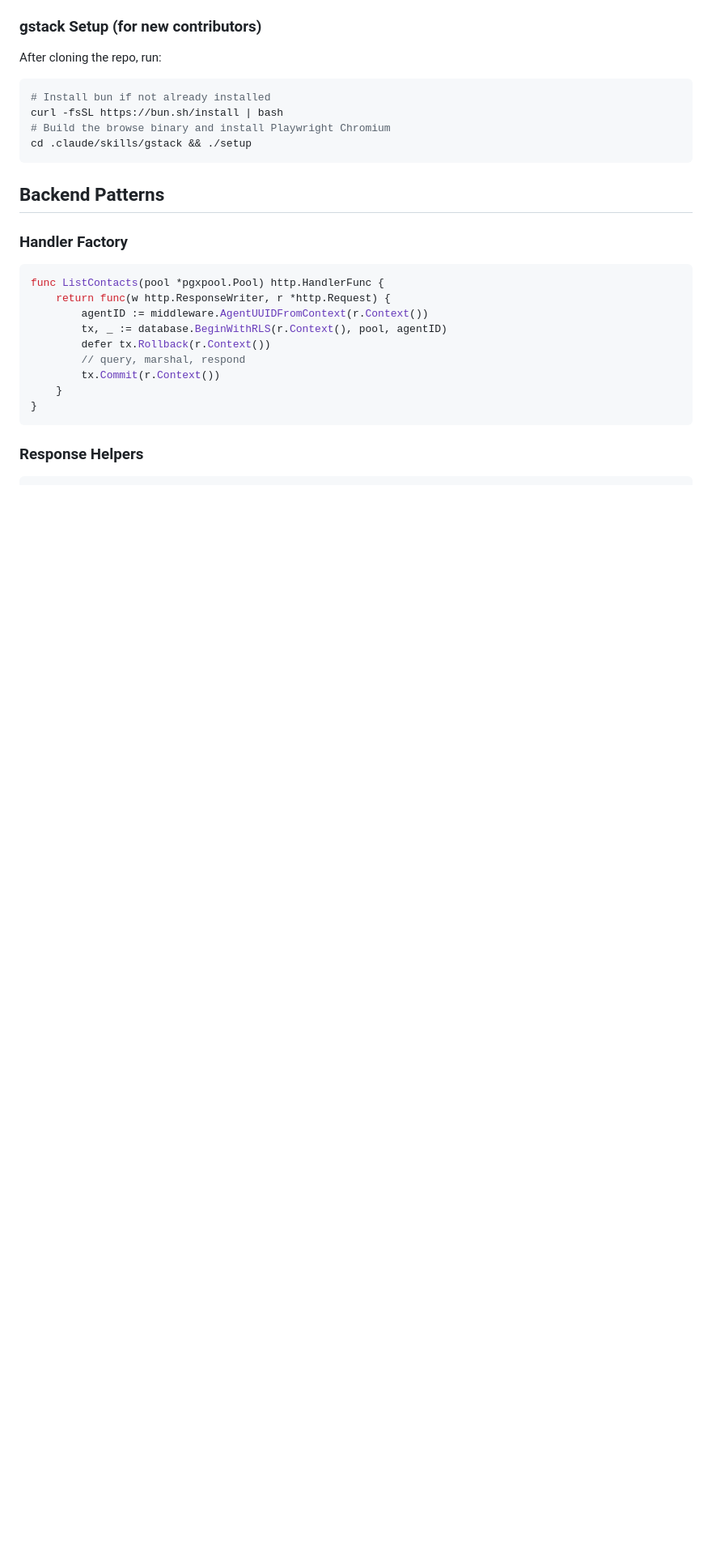
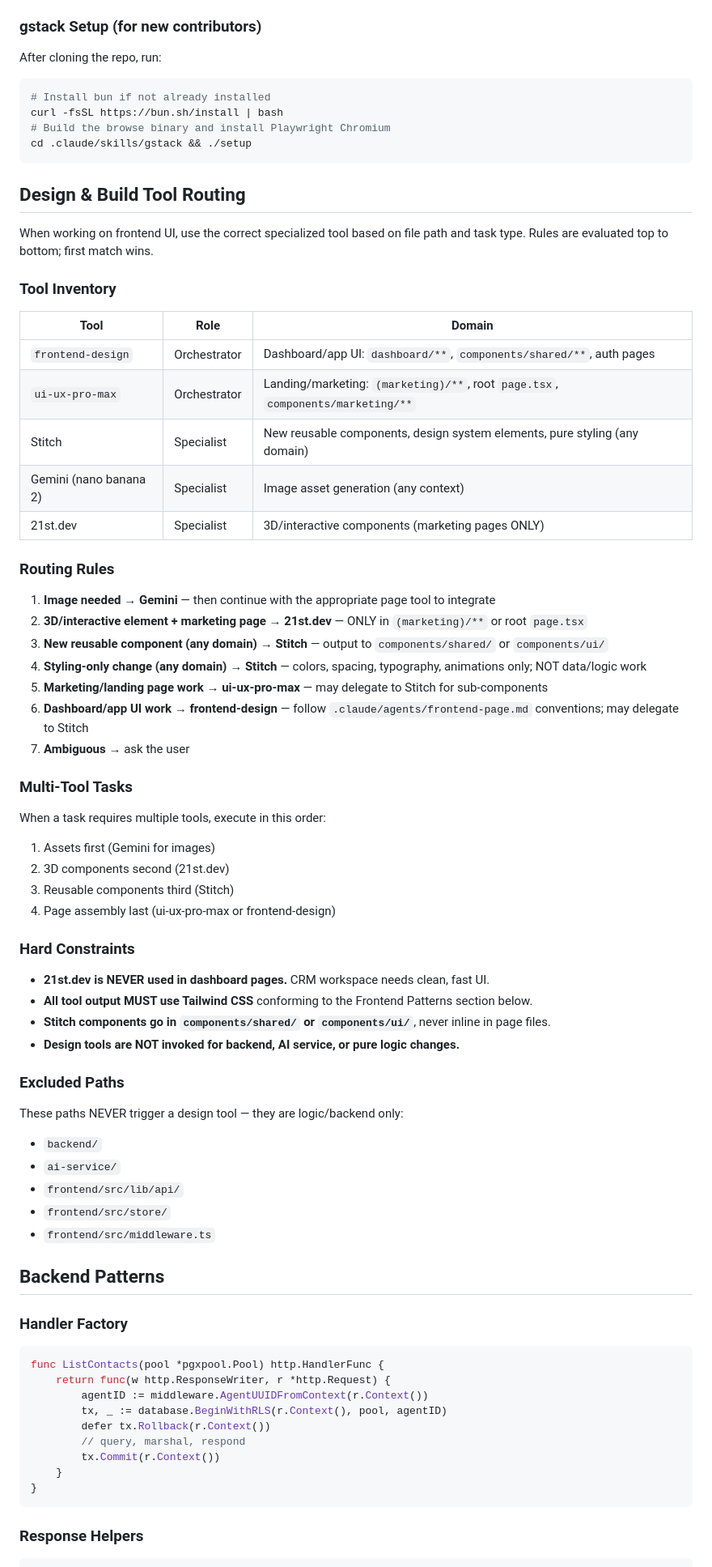
Before and after one commit to BubblySeeker/Clo-Agent, a Markdown page: CLAUDE.md, the part around the change. Shown at 81% size. Rendered like a GitHub page; blank space fills up the shorter version.

Commit message:
feat(phase-1): add Design & Build Tool Routing section to CLAUDE.md
Inserts tool routing rules between gstack Skills and Backend Patterns sections.
Maps 5 tools (frontend-design, ui-ux-pro-max, Stitch, Gemini, 21st.dev) with
path-based routing, multi-tool composition, hard constraints, and excluded paths.

Co-Authored-By: Claude Opus 4.6 <noreply@anthropic.com>

````diff
--- a/CLAUDE.md
+++ b/CLAUDE.md
@@ -321,6 +321,56 @@ curl -fsSL https://bun.sh/install | bash
 cd .claude/skills/gstack && ./setup
 ```
 
+## Design & Build Tool Routing
+
+<!-- Last reviewed: 2026-03-17 -->
+
+When working on frontend UI, use the correct specialized tool based on file path and task type. Rules are evaluated top to bottom; first match wins.
+
+### Tool Inventory
+
+| Tool | Role | Domain |
+|------|------|--------|
+| `frontend-design` | Orchestrator | Dashboard/app UI: `dashboard/**`, `components/shared/**`, auth pages |
+| `ui-ux-pro-max` | Orchestrator | Landing/marketing: `(marketing)/**`, root `page.tsx`, `components/marketing/**` |
+| Stitch | Specialist | New reusable components, design system elements, pure styling (any domain) |
+| Gemini (nano banana 2) | Specialist | Image asset generation (any context) |
+| 21st.dev | Specialist | 3D/interactive components (marketing pages ONLY) |
+
+### Routing Rules
+
+1. **Image needed** → **Gemini** — then continue with the appropriate page tool to integrate
+2. **3D/interactive element + marketing page** → **21st.dev** — ONLY in `(marketing)/**` or root `page.tsx`
+3. **New reusable component (any domain)** → **Stitch** — output to `components/shared/` or `components/ui/`
+4. **Styling-only change (any domain)** → **Stitch** — colors, spacing, typography, animations only; NOT data/logic work
+5. **Marketing/landing page work** → **ui-ux-pro-max** — may delegate to Stitch for sub-components
+6. **Dashboard/app UI work** → **frontend-design** — follow `.claude/agents/frontend-page.md` conventions; may delegate to Stitch
+7. **Ambiguous** → ask the user
+
+### Multi-Tool Tasks
+
+When a task requires multiple tools, execute in this order:
+1. Assets first (Gemini for images)
+2. 3D components second (21st.dev)
+3. Reusable components third (Stitch)
+4. Page assembly last (ui-ux-pro-max or frontend-design)
+
+### Hard Constraints
+
+- **21st.dev is NEVER used in dashboard pages.** CRM workspace needs clean, fast UI.
+- **All tool output MUST use Tailwind CSS** conforming to the Frontend Patterns section below.
+- **Stitch components go in `components/shared/` or `components/ui/`**, never inline in page files.
+- **Design tools are NOT invoked for backend, AI service, or pure logic changes.**
+
+### Excluded Paths
+
+These paths NEVER trigger a design tool — they are logic/backend only:
+- `backend/`
+- `ai-service/`
+- `frontend/src/lib/api/`
+- `frontend/src/store/`
+- `frontend/src/middleware.ts`
+
 ## Backend Patterns
 
 ### Handler Factory
````
